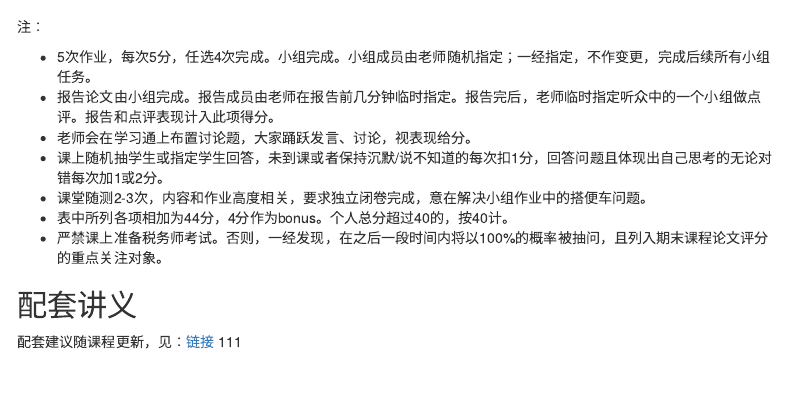
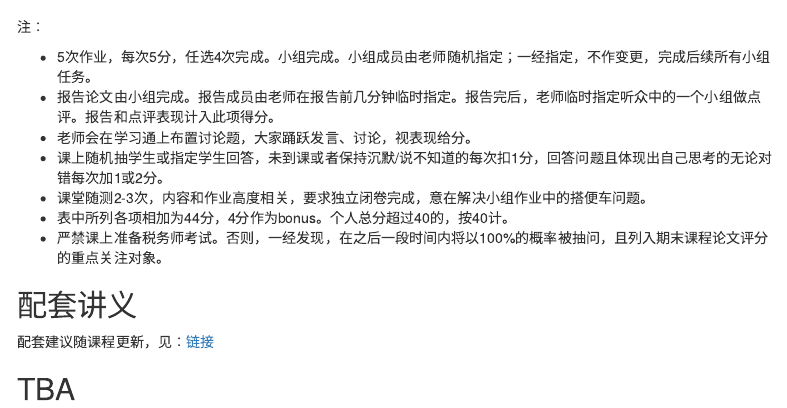
Before and after one commit to bingyenufe/econometrics_2022, an R Markdown document (index.Rmd): the page in a window 1100 px wide, from 480 px down. The pictures show the output file index.html that the author committed with the source, opened offline; menus at the side of the page are left out.

Commit message:
ca220822-1

```diff
--- a/index.Rmd
+++ b/index.Rmd
@@ -38,4 +38,5 @@ output:
 ## 配套讲义
 
 配套建议随课程更新，见：[链接](https://bingyenufe.github.io/CSJLYY/)
-111
+
+## TBA
```
Also changed, not shown: index.html.
